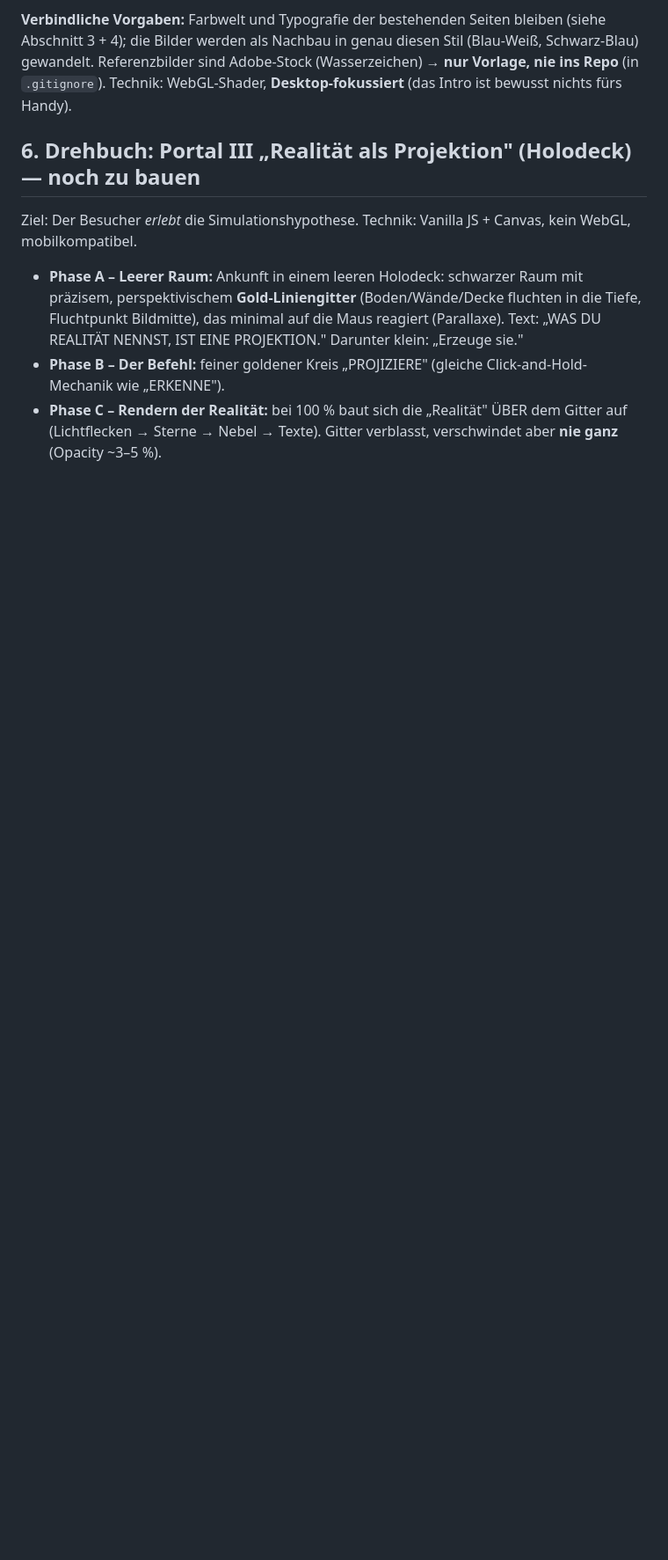
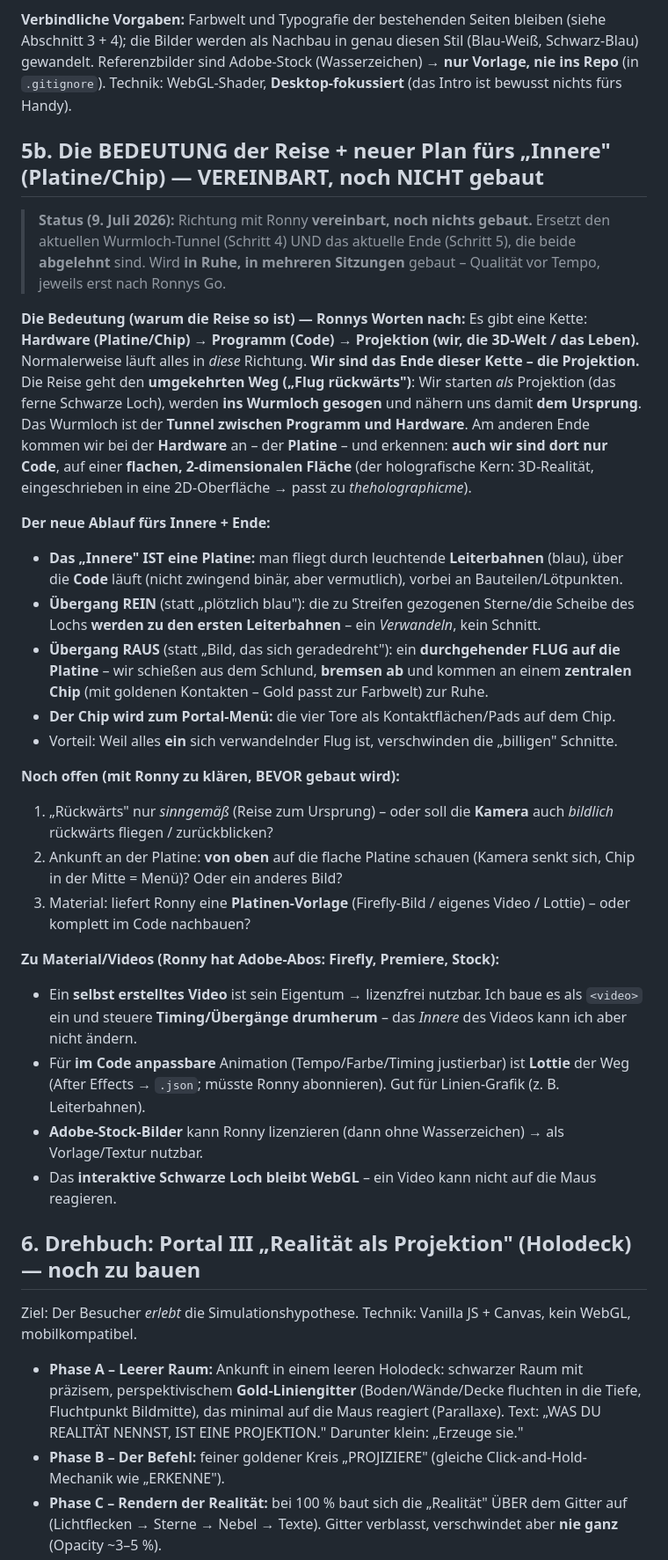
Before and after one commit to gordongeggo/cognisance-website, a Markdown page: PROJEKT-ZUSAMMENFASSUNG.md, the part around one of its changes. Shown at 88% size. Drawn GitHub-style; blank space fills up the shorter version.

```diff
--- a/PROJEKT-ZUSAMMENFASSUNG.md
+++ b/PROJEKT-ZUSAMMENFASSUNG.md
@@ -90,6 +100,45 @@ alte Auge/„ERKENNE"/Explosion/Wurmloch **komplett**. Alles in `index.html`.
 6. Bild 5 steht zunächst **schräg** im Raum → dreht sich **gerade** und füllt den Bildschirm → **diese Fläche IST das Portal-Menü (Seite 2)**. Übergang nahtlos.
 
 **Verbindliche Vorgaben:** Farbwelt und Typografie der bestehenden Seiten bleiben (siehe Abschnitt 3 + 4); die Bilder werden als Nachbau in genau diesen Stil (Blau-Weiß, Schwarz-Blau) gewandelt. Referenzbilder sind Adobe-Stock (Wasserzeichen) → **nur Vorlage, nie ins Repo** (in `.gitignore`). Technik: WebGL-Shader, **Desktop-fokussiert** (das Intro ist bewusst nichts fürs Handy).
+
+## 5b. Die BEDEUTUNG der Reise + neuer Plan fürs „Innere" (Platine/Chip) — VEREINBART, noch NICHT gebaut
+
+> **Status (9. Juli 2026):** Richtung mit Ronny **vereinbart, noch nichts gebaut.** Ersetzt den
+> aktuellen Wurmloch-Tunnel (Schritt 4) UND das aktuelle Ende (Schritt 5), die beide **abgelehnt**
+> sind. Wird **in Ruhe, in mehreren Sitzungen** gebaut – Qualität vor Tempo, jeweils erst nach Ronnys Go.
+
+**Die Bedeutung (warum die Reise so ist) — Ronnys Worten nach:**
+Es gibt eine Kette: **Hardware (Platine/Chip) → Programm (Code) → Projektion (wir, die 3D-Welt / das Leben).**
+Normalerweise läuft alles in *diese* Richtung. **Wir sind das Ende dieser Kette – die Projektion.**
+Die Reise geht den **umgekehrten Weg („Flug rückwärts")**: Wir starten *als* Projektion (das ferne
+Schwarze Loch), werden **ins Wurmloch gesogen** und nähern uns damit **dem Ursprung**. Das Wurmloch
+ist der **Tunnel zwischen Programm und Hardware**. Am anderen Ende kommen wir bei der **Hardware** an
+– der **Platine** – und erkennen: **auch wir sind dort nur Code**, auf einer **flachen, 2-dimensionalen
+Fläche** (der holografische Kern: 3D-Realität, eingeschrieben in eine 2D-Oberfläche → passt zu *theholographicme*).
+
+**Der neue Ablauf fürs Innere + Ende:**
+- **Das „Innere" IST eine Platine:** man fliegt durch leuchtende **Leiterbahnen** (blau), über die
+  **Code** läuft (nicht zwingend binär, aber vermutlich), vorbei an Bauteilen/Lötpunkten.
+- **Übergang REIN** (statt „plötzlich blau"): die zu Streifen gezogenen Sterne/die Scheibe des Lochs
+  **werden zu den ersten Leiterbahnen** – ein *Verwandeln*, kein Schnitt.
+- **Übergang RAUS** (statt „Bild, das sich geradedreht"): ein **durchgehender FLUG auf die Platine** –
+  wir schießen aus dem Schlund, **bremsen ab** und kommen an einem **zentralen Chip** (mit goldenen
+  Kontakten – Gold passt zur Farbwelt) zur Ruhe.
+- **Der Chip wird zum Portal-Menü:** die vier Tore als Kontaktflächen/Pads auf dem Chip.
+- Vorteil: Weil alles **ein** sich verwandelnder Flug ist, verschwinden die „billigen" Schnitte.
+
+**Noch offen (mit Ronny zu klären, BEVOR gebaut wird):**
+1. „Rückwärts" nur *sinngemäß* (Reise zum Ursprung) – oder soll die **Kamera** auch *bildlich* rückwärts fliegen / zurückblicken?
+2. Ankunft an der Platine: **von oben** auf die flache Platine schauen (Kamera senkt sich, Chip in der Mitte = Menü)? Oder ein anderes Bild?
+3. Material: liefert Ronny eine **Platinen-Vorlage** (Firefly-Bild / eigenes Video / Lottie) – oder komplett im Code nachbauen?
+
+**Zu Material/Videos (Ronny hat Adobe-Abos: Firefly, Premiere, Stock):**
+- Ein **selbst erstelltes Video** ist sein Eigentum → lizenzfrei nutzbar. Ich baue es als `<video>` ein
+  und steuere **Timing/Übergänge drumherum** – das *Innere* des Videos kann ich aber nicht ändern.
+- Für **im Code anpassbare** Animation (Tempo/Farbe/Timing justierbar) ist **Lottie** der Weg
+  (After Effects → `.json`; müsste Ronny abonnieren). Gut für Linien-Grafik (z. B. Leiterbahnen).
+- **Adobe-Stock-Bilder** kann Ronny lizenzieren (dann ohne Wasserzeichen) → als Vorlage/Textur nutzbar.
+- Das **interaktive Schwarze Loch bleibt WebGL** – ein Video kann nicht auf die Maus reagieren.
 
 ## 6. Drehbuch: Portal III „Realität als Projektion" (Holodeck) — noch zu bauen
 
```
Also changed, not shown: other parts of PROJEKT-ZUSAMMENFASSUNG.md (+19 -7 lines).
